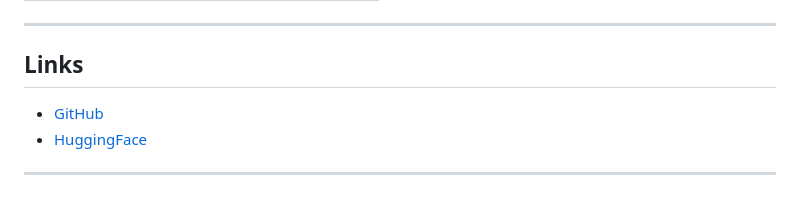
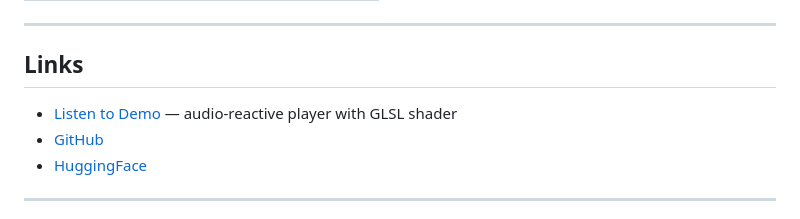
Before and after one commit to 0penAGI/0MGE, a Markdown page: README.md, the part around the change. GitHub-like rendering.

Commit message:
add demo link to README

```diff
--- a/README.md
+++ b/README.md
@@ -202,6 +202,7 @@ Your own trained files are much smaller — the app builds what you need locally
 
 ## Links
 
+- [Listen to Demo](https://0penagi.github.io/0MGE/) — audio-reactive player with GLSL shader
 - [GitHub](https://github.com/0penAGI/0MGE)
 - [HuggingFace](https://huggingface.co/0penAGI/0MGE)
 
```
